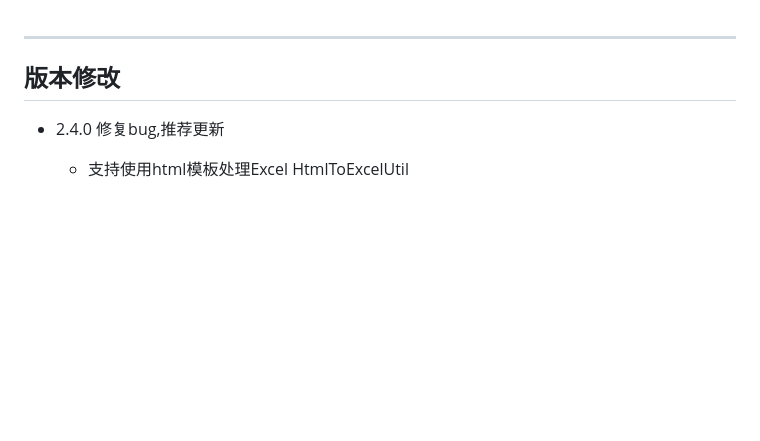
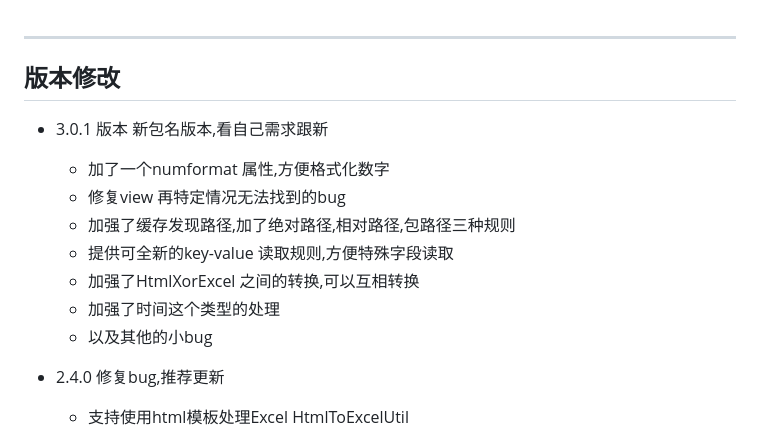
Before and after one commit to lifeiluq9g4d/lifeiluq9g4d, a Markdown page: history.md, the part around the change. Drawn GitHub-style; blank space fills up the shorter version.

Commit message:
3.0.1 版本

```diff
--- a/history.md
+++ b/history.md
@@ -2,6 +2,16 @@
 --------------------------
 版本修改
 --------------------------
+ - 3.0.1 版本 新包名版本,看自己需求跟新
+    - 加了一个numformat 属性,方便格式化数字
+    - 修复view 再特定情况无法找到的bug
+    - 加强了缓存发现路径,加了绝对路径,相对路径,包路径三种规则
+    - 提供可全新的key-value 读取规则,方便特殊字段读取
+    - 加强了HtmlXorExcel 之间的转换,可以互相转换
+    - 加强了时间这个类型的处理
+    - 以及其他的小bug
+
+
  - 2.4.0 修复bug,推荐更新
  	- 支持使用html模板处理Excel  HtmlToExcelUtil
  - 2.3.1 修复bug,推荐更新
```
